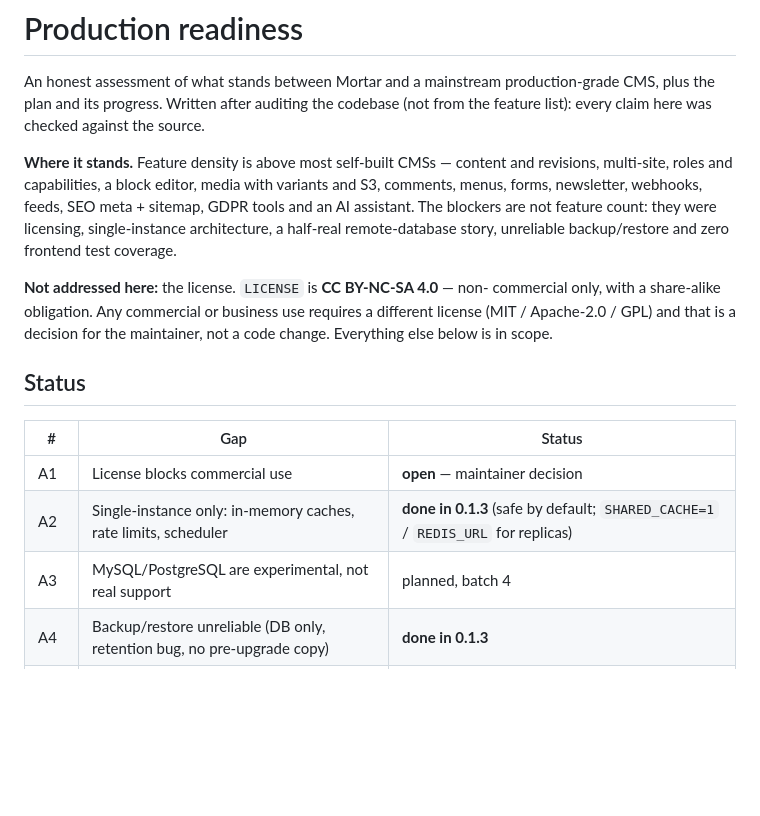
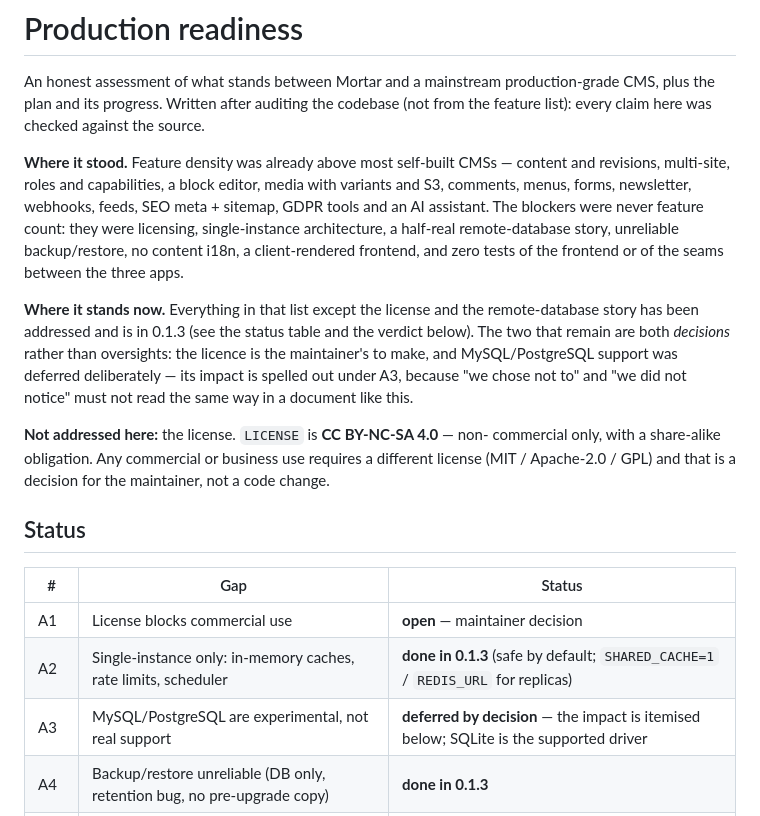
Before and after one commit to huihongsoft/MortarCMS, a Markdown page: docs/production-readiness.md, the part around one of its changes. GitHub-like rendering; blank space fills up the shorter version.

```diff
--- a/docs/production-readiness.md
+++ b/docs/production-readiness.md
@@ -5,17 +5,27 @@ production-grade CMS, plus the plan and its progress. Written after auditing the
 codebase (not from the feature list): every claim here was checked against the
 source.
 
-**Where it stands.** Feature density is above most self-built CMSs — content and
-revisions, multi-site, roles and capabilities, a block editor, media with
-variants and S3, comments, menus, forms, newsletter, webhooks, feeds, SEO meta +
-sitemap, GDPR tools and an AI assistant. The blockers are not feature count:
-they were licensing, single-instance architecture, a half-real remote-database
-story, unreliable backup/restore and zero frontend test coverage.
+**Where it stood.** Feature density was already above most self-built CMSs —
+content and revisions, multi-site, roles and capabilities, a block editor, media
+with variants and S3, comments, menus, forms, newsletter, webhooks, feeds, SEO
+meta + sitemap, GDPR tools and an AI assistant. The blockers were never feature
+count: they were licensing, single-instance architecture, a half-real
+remote-database story, unreliable backup/restore, no content i18n, a
+client-rendered frontend, and zero tests of the frontend or of the seams between
+the three apps.
+
+**Where it stands now.** Everything in that list except the license and the
+remote-database story has been addressed and is in 0.1.3 (see the status table and
+the verdict below). The two that remain are both *decisions* rather than
+oversights: the licence is the maintainer's to make, and MySQL/PostgreSQL support
+was deferred deliberately — its impact is spelled out under A3, because "we chose
+not to" and "we did not notice" must not read the same way in a document like
+this.
 
 **Not addressed here:** the license. `LICENSE` is **CC BY-NC-SA 4.0** — non-
 commercial only, with a share-alike obligation. Any commercial or business use
 requires a different license (MIT / Apache-2.0 / GPL) and that is a decision for
-the maintainer, not a code change. Everything else below is in scope.
+the maintainer, not a code change.
 
 ## Status
 
@@ -23,7 +33,7 @@ the maintainer, not a code change. Everything else below is in scope.
 |---|---|---|
 | A1 | License blocks commercial use | **open** — maintainer decision |
 | A2 | Single-instance only: in-memory caches, rate limits, scheduler | **done in 0.1.3** (safe by default; `SHARED_CACHE=1` / `REDIS_URL` for replicas) |
-| A3 | MySQL/PostgreSQL are experimental, not real support | planned, batch 4 |
+| A3 | MySQL/PostgreSQL are experimental, not real support | **deferred by decision** — the impact is itemised below; SQLite is the supported driver |
 | A4 | Backup/restore unreliable (DB only, retention bug, no pre-upgrade copy) | **done in 0.1.3** |
 | A5 | Versions drift from tags, no changelog, no release job | **done in 0.1.3** |
 | B1 | No redirect manager (slug changes break URLs) | **done in 0.1.3** |
```
Also changed, not shown: other parts of docs/production-readiness.md (+54 -3 lines), CHANGELOG.md (+5 -2 lines).
